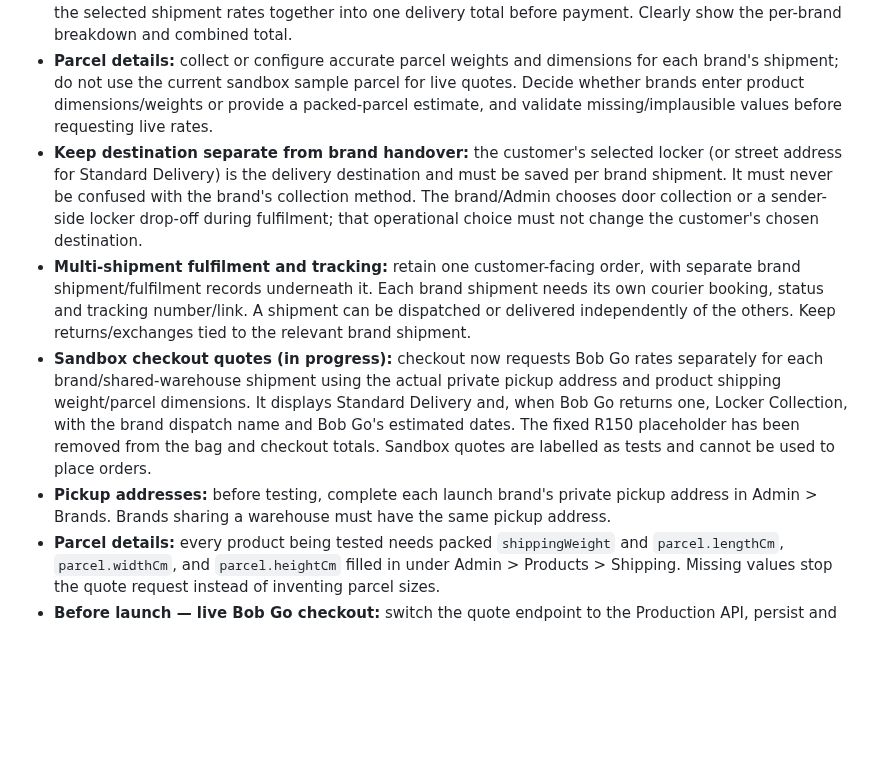
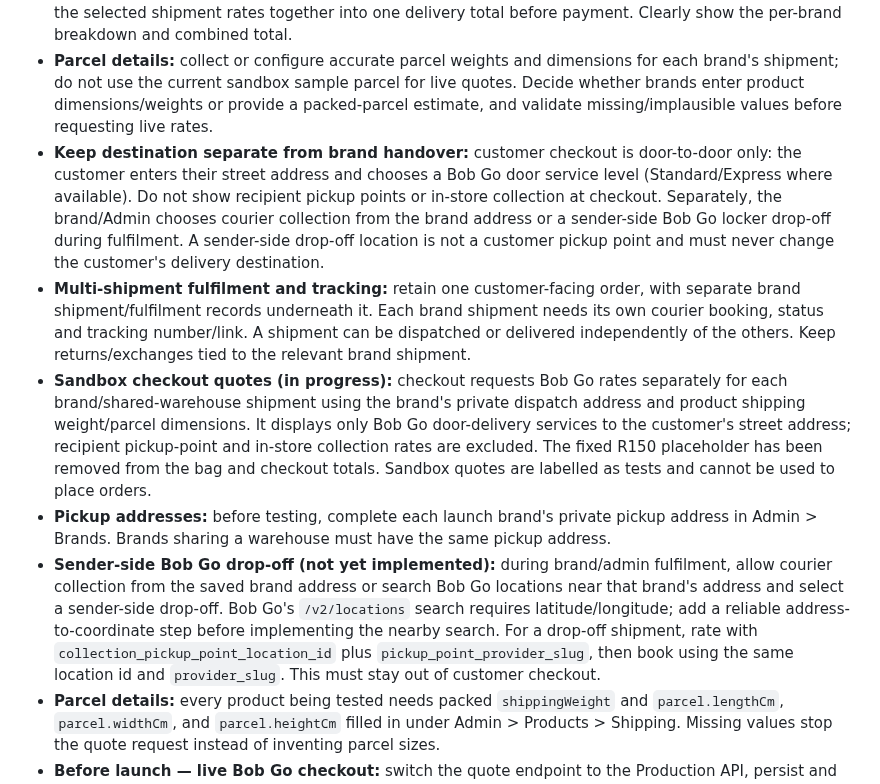
Before and after one commit to Pmalapile07/Janedore, a Markdown page: TODO.md, the part around the change. GitHub-like rendering; blank space fills up the shorter version.

Commit message:
Correct Bob Go checkout and sender drop-off workflow notes

```diff
--- a/TODO.md
+++ b/TODO.md
@@ -5,10 +5,11 @@
 - **Checkout options — keep JANEDORE simple:** do not expose Bob Go's full courier/service list or turn checkout into a courier comparison screen. Show only two customer-facing choices per shipment: **Standard Delivery** (to the customer's street address) and **Locker Collection**. Search eligible locker services for the customer's entered destination, enforce a maximum displayed distance of **10 km**, and show the actual locker name/address so the customer can choose where to collect. Hide Locker Collection entirely when no eligible locker is returned; do not show an unavailable-option error if Standard Delivery is available. Keep courier names and technical service names out of the main choice UI. Standard Delivery should use the fastest available door rate.
 - **Multi-brand checkout:** split one customer order into a separate shipment for each brand, grouping all items from the same brand together. For V1, require one dispatch/collection address per brand; do not support multiple dispatch locations for a single brand yet. Request Bob Go rates separately using each brand's dispatch address, the customer's delivery destination and that brand's parcel details. Let the customer choose Standard Delivery or Locker Collection independently for each brand shipment, then add the selected shipment rates together into one delivery total before payment. Clearly show the per-brand breakdown and combined total.
 - **Parcel details:** collect or configure accurate parcel weights and dimensions for each brand's shipment; do not use the current sandbox sample parcel for live quotes. Decide whether brands enter product dimensions/weights or provide a packed-parcel estimate, and validate missing/implausible values before requesting live rates.
-- **Keep destination separate from brand handover:** the customer's selected locker (or street address for Standard Delivery) is the delivery destination and must be saved per brand shipment. It must never be confused with the brand's collection method. The brand/Admin chooses door collection or a sender-side locker drop-off during fulfilment; that operational choice must not change the customer's chosen destination.
+- **Keep destination separate from brand handover:** customer checkout is door-to-door only: the customer enters their street address and chooses a Bob Go door service level (Standard/Express where available). Do not show recipient pickup points or in-store collection at checkout. Separately, the brand/Admin chooses courier collection from the brand address or a sender-side Bob Go locker drop-off during fulfilment. A sender-side drop-off location is not a customer pickup point and must never change the customer's delivery destination.
 - **Multi-shipment fulfilment and tracking:** retain one customer-facing order, with separate brand shipment/fulfilment records underneath it. Each brand shipment needs its own courier booking, status and tracking number/link. A shipment can be dispatched or delivered independently of the others. Keep returns/exchanges tied to the relevant brand shipment.
-- **Sandbox checkout quotes (in progress):** checkout now requests Bob Go rates separately for each brand/shared-warehouse shipment using the actual private pickup address and product shipping weight/parcel dimensions. It displays Standard Delivery and, when Bob Go returns one, Locker Collection, with the brand dispatch name and Bob Go's estimated dates. The fixed R150 placeholder has been removed from the bag and checkout totals. Sandbox quotes are labelled as tests and cannot be used to place orders.
+- **Sandbox checkout quotes (in progress):** checkout requests Bob Go rates separately for each brand/shared-warehouse shipment using the brand's private dispatch address and product shipping weight/parcel dimensions. It displays only Bob Go door-delivery services to the customer's street address; recipient pickup-point and in-store collection rates are excluded. The fixed R150 placeholder has been removed from the bag and checkout totals. Sandbox quotes are labelled as tests and cannot be used to place orders.
 - **Pickup addresses:** before testing, complete each launch brand's private pickup address in Admin > Brands. Brands sharing a warehouse must have the same pickup address.
+- **Sender-side Bob Go drop-off (not yet implemented):** during brand/admin fulfilment, allow courier collection from the saved brand address or search Bob Go locations near that brand's address and select a sender-side drop-off. Bob Go's `/v2/locations` search requires latitude/longitude; add a reliable address-to-coordinate step before implementing the nearby search. For a drop-off shipment, rate with `collection_pickup_point_location_id` plus `pickup_point_provider_slug`, then book using the same location id and `provider_slug`. This must stay out of customer checkout.
 - **Parcel details:** every product being tested needs packed `shippingWeight` and `parcel.lengthCm`, `parcel.widthCm`, and `parcel.heightCm` filled in under Admin > Products > Shipping. Missing values stop the quote request instead of inventing parcel sizes.
 - **Before launch — live Bob Go checkout:** switch the quote endpoint to the Production API, persist and expire quote records, validate the selected rate for every shipment server-side against the cart and destination, include the validated combined rate in the PayFast amount, and preserve the brand-funded free-delivery rule using the actual courier cost. Only then remove the Sandbox order block. Test two or more brands with different pickup addresses, independent Standard/Locker choices, and a combined delivery total. No sample parcel or sample Pretoria address in live checkout.
 - **Courier tracking:** let Bob Go provide the courier and tracking link instead of the hand-written `COURIER_TRACKING_URLS` list in `track-order.js` and `order-emails.js`. Until then, check each of those links with a real tracking number (only DHL is known to fill the number in).
```
